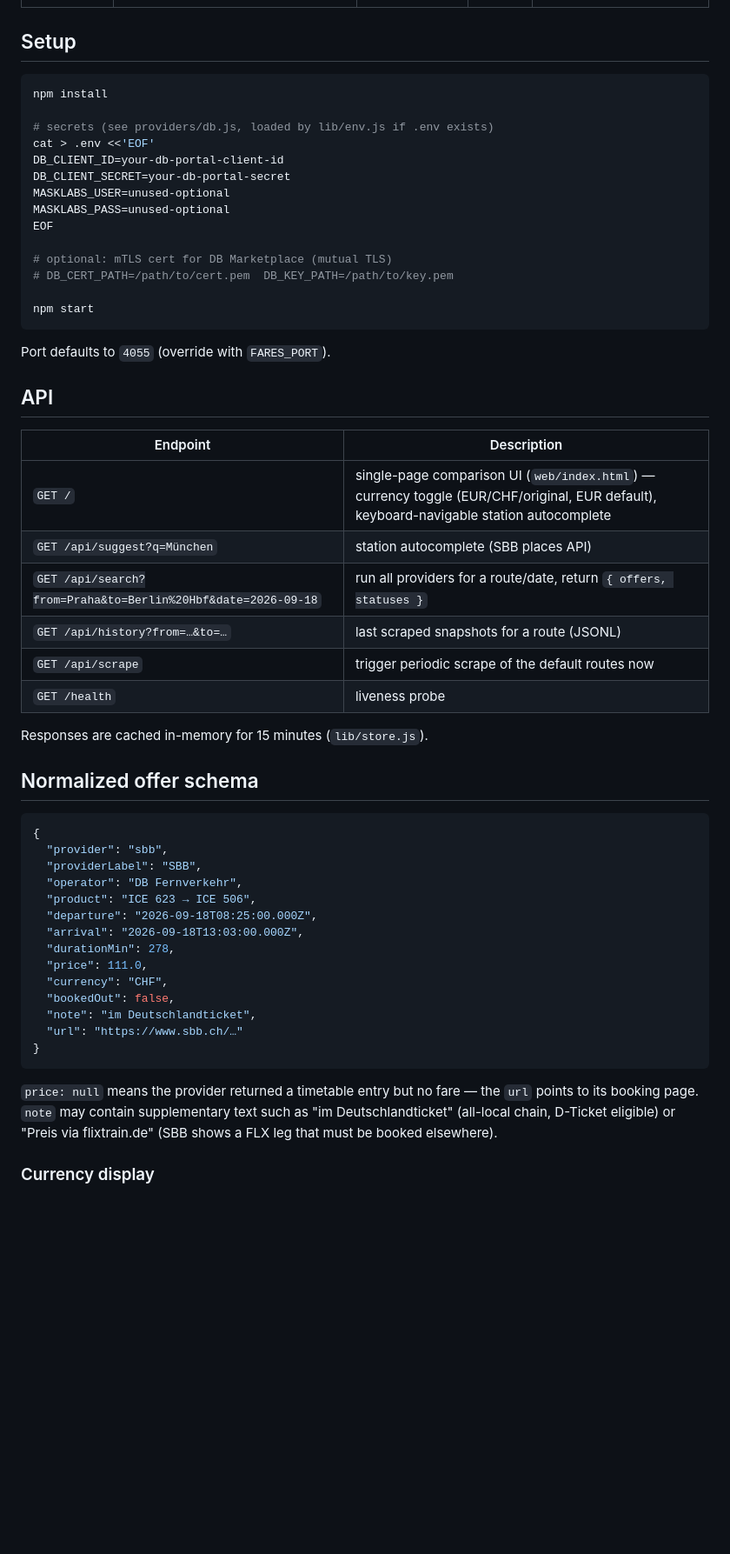
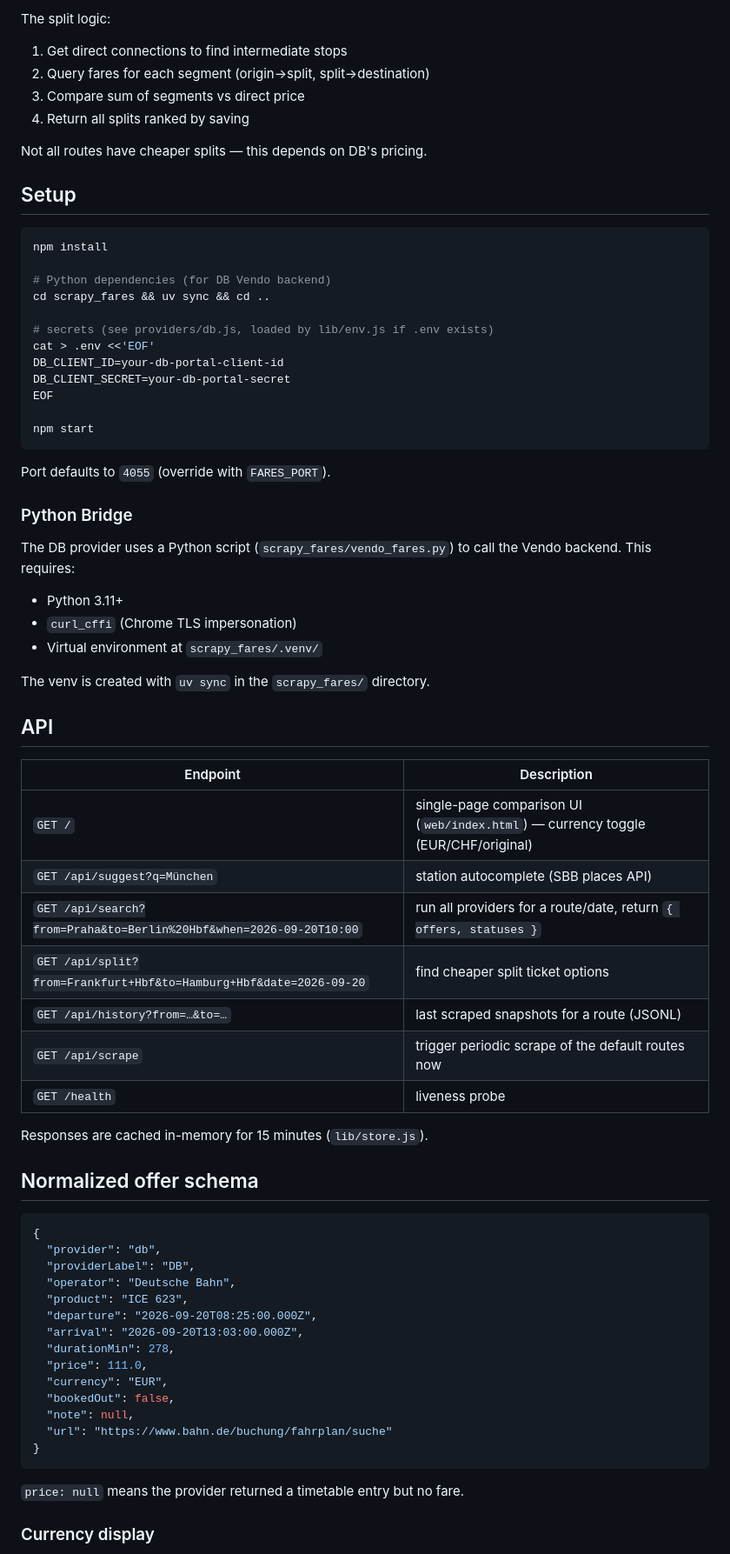
Before and after one commit to SillyTransGirl/fares, a Markdown page: README.md, the part around one of its changes. Shown at 87% size. Drawn GitHub-style; blank space fills up the shorter version.

Commit message:
docs: update README for Vendo Backend + split ticketing

````diff
--- a/README.md
+++ b/README.md
@@ -50,32 +81,48 @@ because it reliably returns both timetable and prices for German and internation
+The split logic:
+1. Get direct connections to find intermediate stops
+2. Query fares for each segment (origin→split, split→destination)
+3. Compare sum of segments vs direct price
+4. Return all splits ranked by saving
+
+Not all routes have cheaper splits — this depends on DB's pricing.
 
 ## Setup
 
 ```bash
 npm install
 
+# Python dependencies (for DB Vendo backend)
+cd scrapy_fares && uv sync && cd ..
+
 # secrets (see providers/db.js, loaded by lib/env.js if .env exists)
 cat > .env <<'EOF'
 DB_CLIENT_ID=your-db-portal-client-id
 DB_CLIENT_SECRET=your-db-portal-secret
-MASKLABS_USER=unused-optional
-MASKLABS_PASS=unused-optional
 EOF
-
-# optional: mTLS cert for DB Marketplace (mutual TLS)
-# DB_CERT_PATH=/path/to/cert.pem  DB_KEY_PATH=/path/to/key.pem
 
 npm start
 ```
 
 Port defaults to `4055` (override with `FARES_PORT`).
 
+### Python Bridge
+
+The DB provider uses a Python script (`scrapy_fares/vendo_fares.py`) to call the Vendo backend. This requires:
+
+- Python 3.11+
+- `curl_cffi` (Chrome TLS impersonation)
+- Virtual environment at `scrapy_fares/.venv/`
+
+The venv is created with `uv sync` in the `scrapy_fares/` directory.
+
 ## API
 
 | Endpoint | Description |
 |---|---|
-| `GET /` | single-page comparison UI (`web/index.html`) — currency toggle (EUR/CHF/original, EUR default), keyboard-navigable station autocomplete |
+| `GET /` | single-page comparison UI (`web/index.html`) — currency toggle (EUR/CHF/original) |
 | `GET /api/suggest?q=München` | station autocomplete (SBB places API) |
-| `GET /api/search?from=Praha&to=Berlin%20Hbf&date=2026-09-18` | run all providers for a route/date, return `{ offers, statuses }` |
+| `GET /api/search?from=Praha&to=Berlin%20Hbf&when=2026-09-20T10:00` | run all providers for a route/date, return `{ offers, statuses }` |
+| `GET /api/split?from=Frankfurt+Hbf&to=Hamburg+Hbf&date=2026-09-20` | find cheaper split ticket options |
 | `GET /api/history?from=…&to=…` | last scraped snapshots for a route (JSONL) |
 | `GET /api/scrape` | trigger periodic scrape of the default routes now |
 | `GET /health` | liveness probe |
@@ -86,25 +133,22 @@ Responses are cached in-memory for 15 minutes (`lib/store.js`).
 
 ```json
 {
-  "provider": "sbb",
-  "providerLabel": "SBB",
-  "operator": "DB Fernverkehr",
-  "product": "ICE 623 → ICE 506",
-  "departure": "2026-09-18T08:25:00.000Z",
-  "arrival": "2026-09-18T13:03:00.000Z",
+  "provider": "db",
+  "providerLabel": "DB",
+  "operator": "Deutsche Bahn",
+  "product": "ICE 623",
+  "departure": "2026-09-20T08:25:00.000Z",
+  "arrival": "2026-09-20T13:03:00.000Z",
   "durationMin": 278,
   "price": 111.0,
-  "currency": "CHF",
+  "currency": "EUR",
   "bookedOut": false,
-  "note": "im Deutschlandticket",
-  "url": "https://www.sbb.ch/…"
+  "note": null,
+  "url": "https://www.bahn.de/buchung/fahrplan/suche"
 }
 ```
 
-`price: null` means the provider returned a timetable entry but no fare — the
-`url` points to its booking page. `note` may contain supplementary text such as
-"im Deutschlandticket" (all-local chain, D-Ticket eligible) or "Preis via
-flixtrain.de" (SBB shows a FLX leg that must be booked elsewhere).
+`price: null` means the provider returned a timetable entry but no fare.
 
 ### Currency display
 
````
Also changed, not shown: other parts of README.md (+52 -37 lines).
